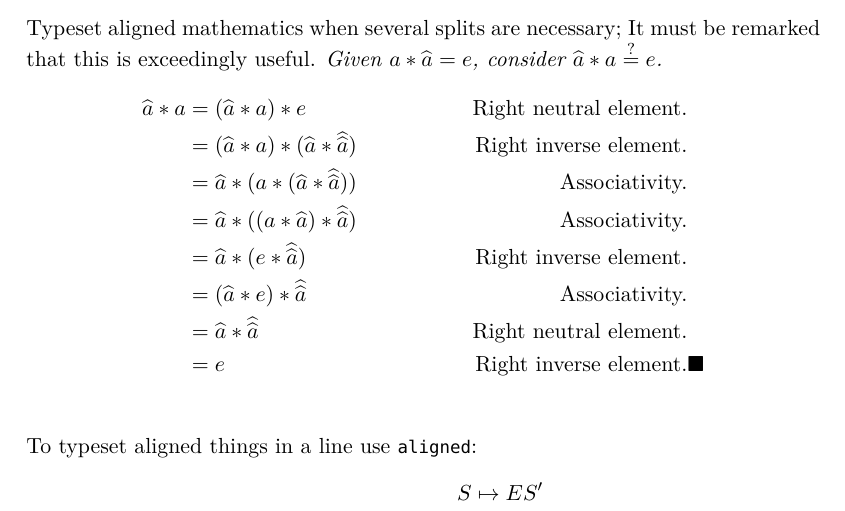
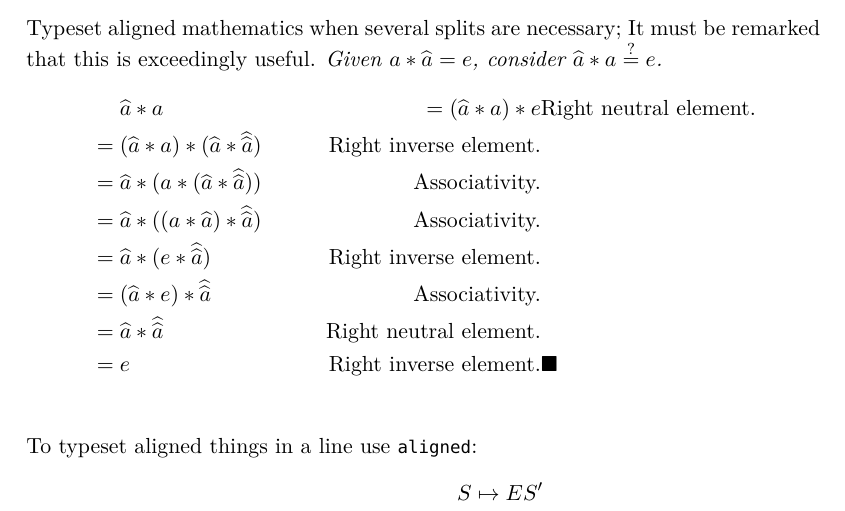
Before and after one commit to Strophox/latex-base-example, a LaTeX problem sheet (An Assemblage of Typesetting Examples/main.tex, which reads An Assemblage of Typesetting Examples/main_mathematics.tex): part of page 6 of 20, cut so that both start at the same text. Compiled offline with pdfLaTeX.

Commit message:
first line align trick

```diff
--- a/An Assemblage of Typesetting Examples/main_mathematics.tex
+++ b/An Assemblage of Typesetting Examples/main_mathematics.tex
@@ -53,7 +53,7 @@ It must be remarked that this is exceedingly useful.
 \textit{Given $a*\widehat{a} = e$, consider $\widehat{a}*a \stackrel?= e$.}
 % Demonstrate multiline math
 \begin{align*}
-	\widehat{a}*a
+	&\mathrel{\phantom{=}} \widehat{a}*a
 	&= (\widehat{a}*a)*e &\text{Right neutral element.} \\
 	&=(\widehat{a}*a)*(\widehat{a}*\widehat{\widehat{a}}) &\text{Right inverse element.} \\
 	&= \widehat{a}*(a*(\widehat{a}*\widehat{\widehat{a}})) &\text{Associativity.} \\
```
